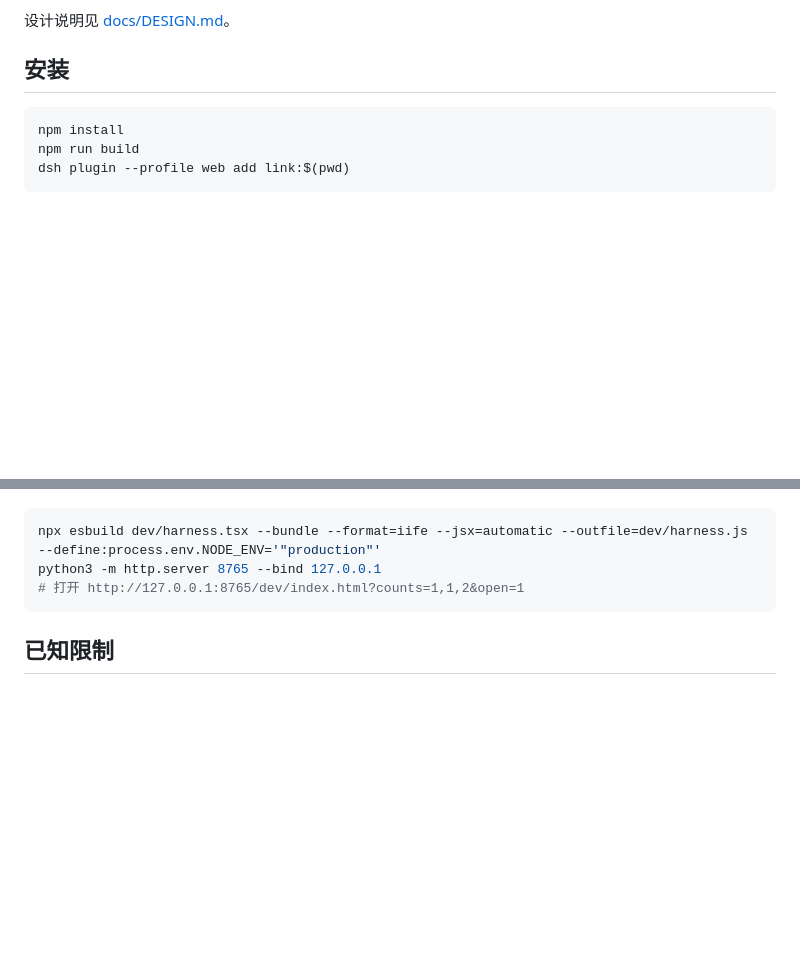
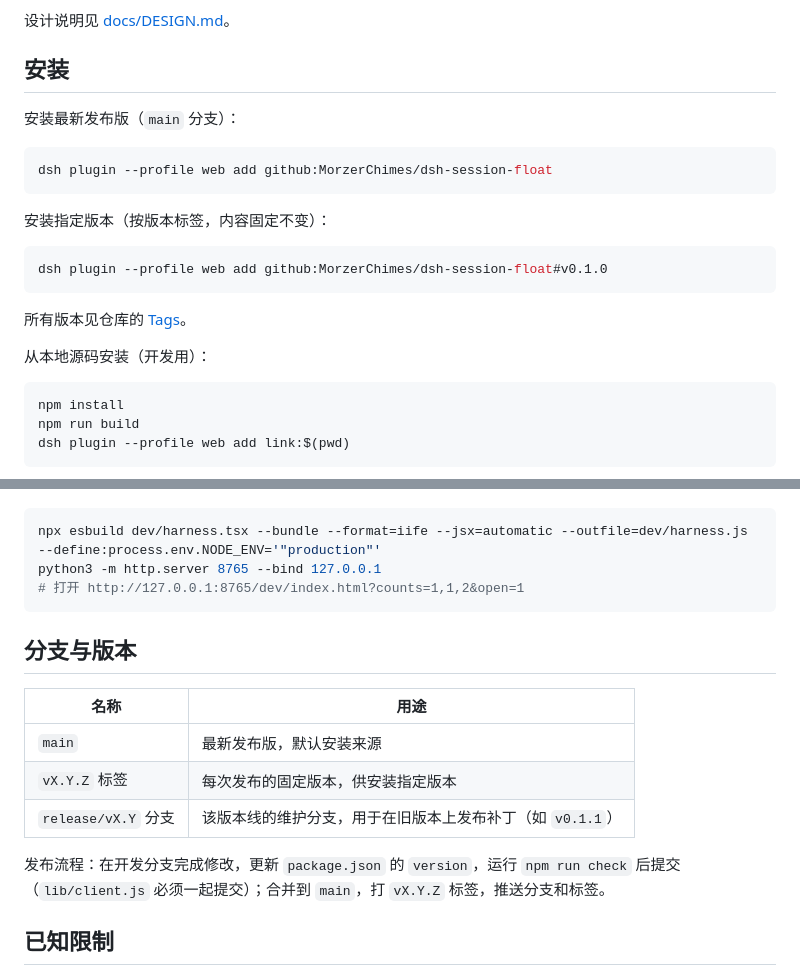
Before and after one commit to MorzerChimes/dsh-session-float, a Markdown page: README.md, 2 parts joined by grey strips. Rendered like a GitHub page; blank space fills up the shorter version.

Commit message:
docs: document install by version and release branches

````diff
--- a/README.md
+++ b/README.md
@@ -12,6 +12,22 @@ DeepSeek Harness Web 的活动会话"灵动岛"。收纳态显示活动会话总
 设计说明见 [docs/DESIGN.md](docs/DESIGN.md)。
 
 ## 安装
+
+安装最新发布版（`main` 分支）：
+
+```sh
+dsh plugin --profile web add github:MorzerChimes/dsh-session-float
+```
+
+安装指定版本（按版本标签，内容固定不变）：
+
+```sh
+dsh plugin --profile web add github:MorzerChimes/dsh-session-float#v0.1.0
+```
+
+所有版本见仓库的 [Tags](https://github.com/MorzerChimes/dsh-session-float/tags)。
+
+从本地源码安装（开发用）：
 
 ```sh
 npm install
@@ -54,6 +70,16 @@ python3 -m http.server 8765 --bind 127.0.0.1
 # 打开 http://127.0.0.1:8765/dev/index.html?counts=1,1,2&open=1
 ```
 
+## 分支与版本
+
+| 名称 | 用途 |
+|---|---|
+| `main` | 最新发布版，默认安装来源 |
+| `vX.Y.Z` 标签 | 每次发布的固定版本，供安装指定版本 |
+| `release/vX.Y` 分支 | 该版本线的维护分支，用于在旧版本上发布补丁（如 `v0.1.1`） |
+
+发布流程：在开发分支完成修改，更新 `package.json` 的 `version`，运行 `npm run check` 后提交（`lib/client.js` 必须一起提交）；合并到 `main`，打 `vX.Y.Z` 标签，推送分支和标签。
+
 ## 已知限制
 
 - 设置保存在浏览器 `localStorage`（`dsh-session-float:prefs`），不跨浏览器或设备同步。
````
